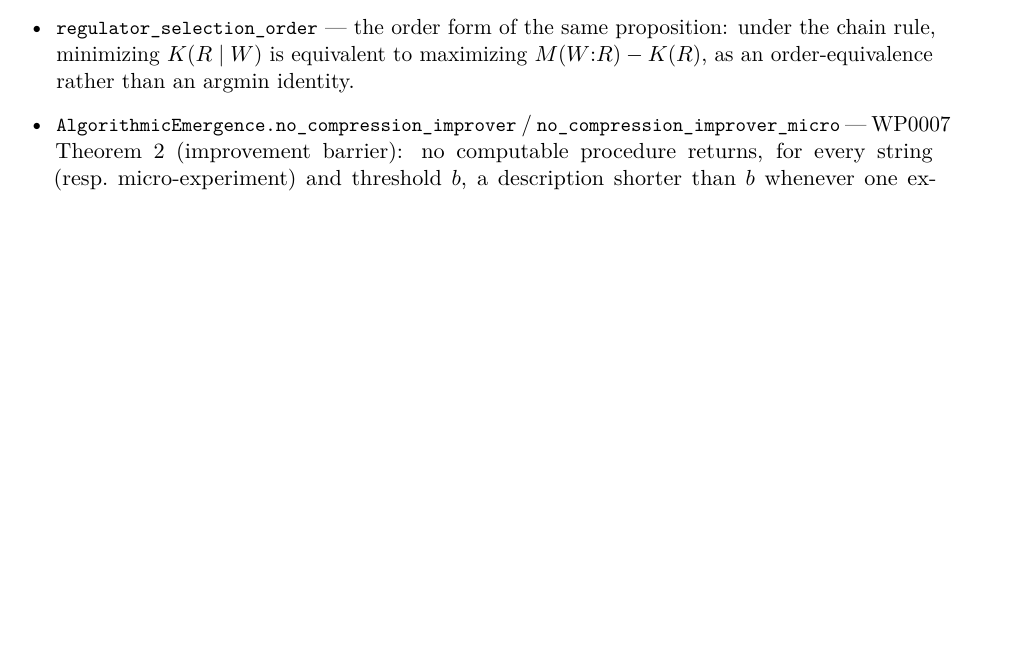
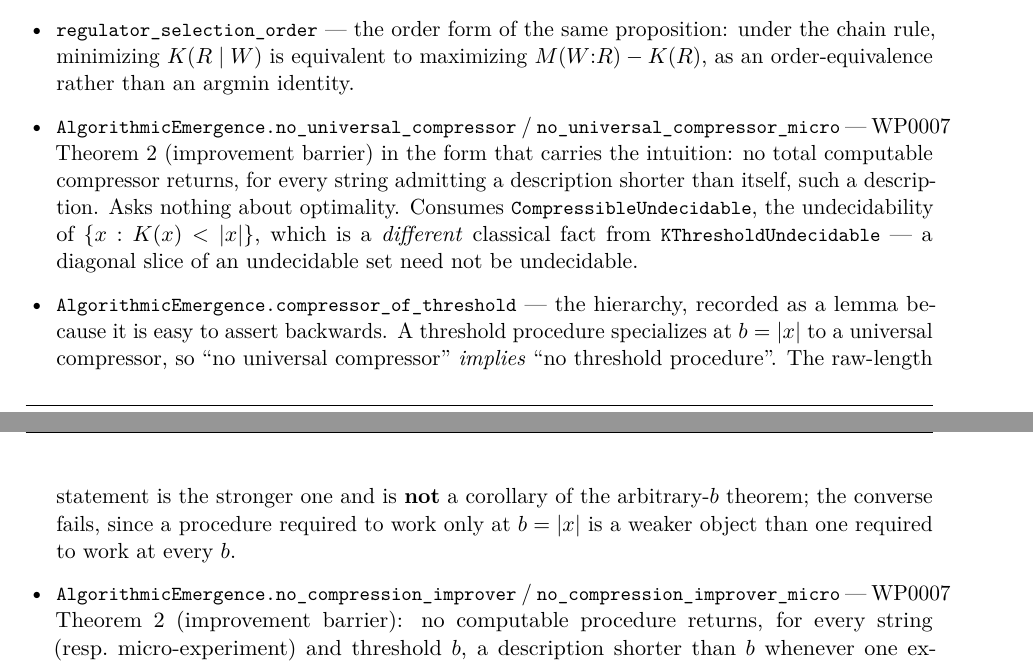
Before and after one commit to giulioruffini/KTAIT, a LaTeX paper (docs/WP0195.tex): part of page 11 of 19 before the commit and two parts of pages 11 and 12 of 19 after it, the two joined at a grey line, cut so that both start at the same text, the shorter picture padded with empty space. Compiled offline with pdfLaTeX.

Commit message:
AlgorithmicEmergence: lead with the raw-length barrier, and record the direction
Kaiti proposed adding the b = |x| specialization -- no total compressor shortens
every string that is shortenable at all -- and called it a corollary of the
arbitrary-threshold theorem, proved by "apply Theorem 2 with b = |x|". The result
belongs in the paper, but that direction is backwards.

  A threshold procedure A(x,b) specializes: C(x) := A(x,|x|) is total, valid, and
  meets the b = |x| guarantee. So A exists => C exists, hence no C => no A. The
  RAW-LENGTH statement IMPLIES the threshold one. It is the stronger of the two and
  cannot be derived from it: a procedure required to work only at b = |x| is a
  weaker object than one required to work at every b.

So the module now leads with no_universal_compressor and derives the rest:

  no_universal_compressor / no_universal_compressor_micro -- WP0007 Theorem 2 in
  the form that carries the intuition. Consumes CompressibleUndecidable, the
  undecidability of {x : K x < |x|}. That is a DIFFERENT classical fact from
  KThresholdUndecidable -- a diagonal slice of an undecidable set need not be
  undecidable -- so it is a separate named input, not a reuse.

  compressor_of_threshold -- the hierarchy as a lemma, precisely because the
  implication is easy to assert the wrong way round.

no_compression_improver is now WP0007's arbitrary-threshold corollary rather than
its Theorem 2. Optimality follows a fortiori; unbounded additive regret stays
independent in both directions.

Co-Authored-By: Claude Fable 5 <noreply@anthropic.com>

```diff
--- a/docs/WP0195.tex
+++ b/docs/WP0195.tex
@@ -570,6 +570,19 @@ hypotheses mention only $S^C,k,L,\mathrm{slack}$). Non-vacuity: \lean{toy\_meta\
 \item \lean{regulator\_selection\_order} --- the order form of the same proposition: under the chain
 rule, minimizing $K(R\mid W)$ is equivalent to maximizing $M(W{:}R)-K(R)$, as an order-equivalence
 rather than an argmin identity.
+\item \lean{AlgorithmicEmergence.no\_universal\_compressor} /
+\lean{no\_universal\_compressor\_micro} --- WP0007 Theorem~2 (improvement barrier) in the form
+that carries the intuition: no total computable compressor returns, for every string admitting a
+description shorter than itself, such a description. Asks nothing about optimality. Consumes
+\lean{CompressibleUndecidable}, the undecidability of $\{x:K(x)<|x|\}$, which is a \emph{different}
+classical fact from \lean{KThresholdUndecidable} --- a diagonal slice of an undecidable set need
+not be undecidable.
+\item \lean{AlgorithmicEmergence.compressor\_of\_threshold} --- the hierarchy, recorded as a lemma
+because it is easy to assert backwards. A threshold procedure specializes at $b=|x|$ to a
+universal compressor, so ``no universal compressor'' \emph{implies} ``no threshold procedure''.
+The raw-length statement is the stronger one and is \textbf{not} a corollary of the
+arbitrary-$b$ theorem; the converse fails, since a procedure required to work only at $b=|x|$ is a
+weaker object than one required to work at every $b$.
 \item \lean{AlgorithmicEmergence.no\_compression\_improver} /
 \lean{no\_compression\_improver\_micro} --- WP0007 Theorem~2 (improvement barrier): no computable
 procedure returns, for every string (resp.\ micro-experiment) and threshold $b$, a description
```
Also changed, not shown: docs/WP0195.pdf, docs/WP0195.tex (2 more changed lines), 1 other file.
